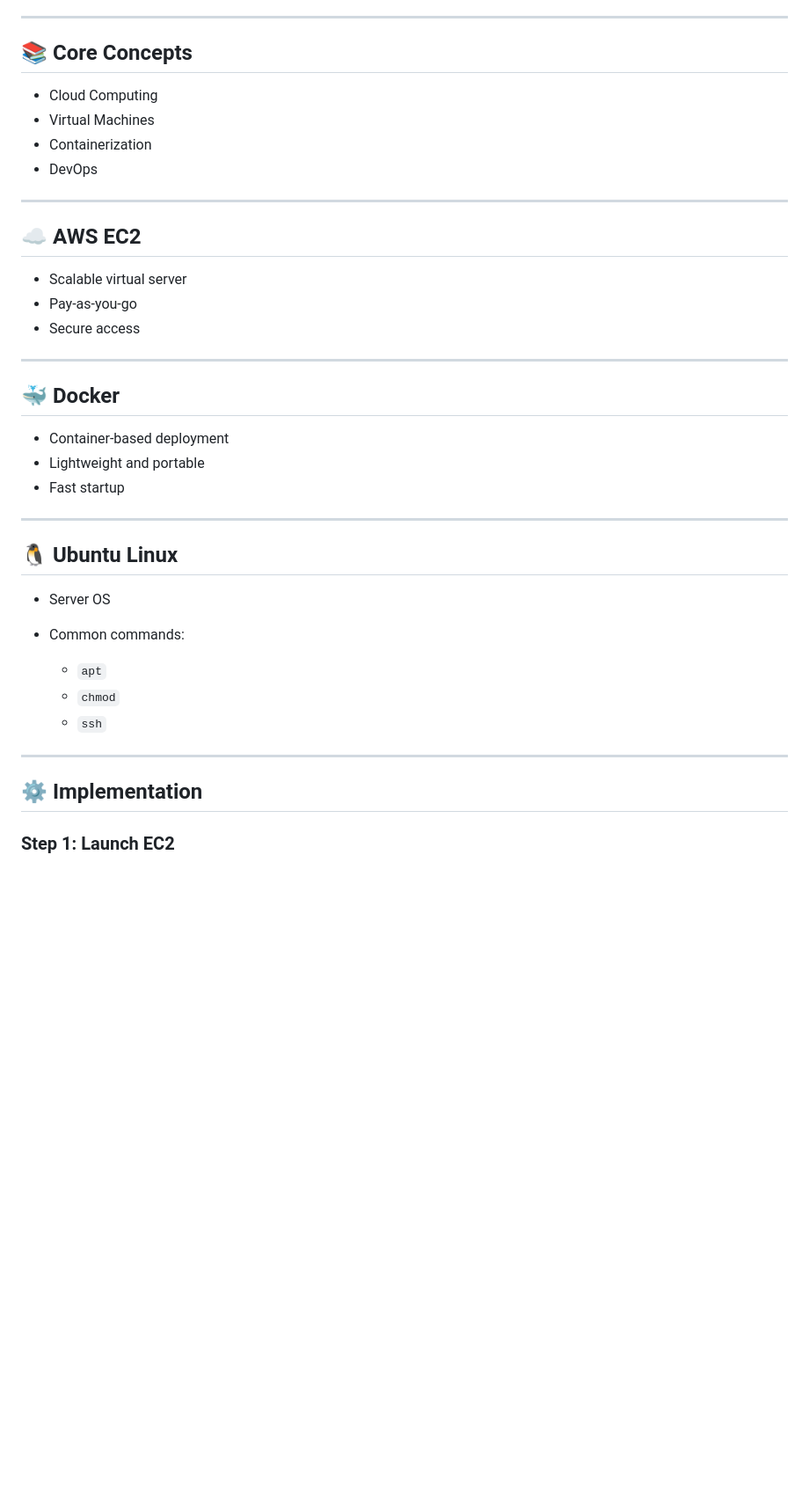
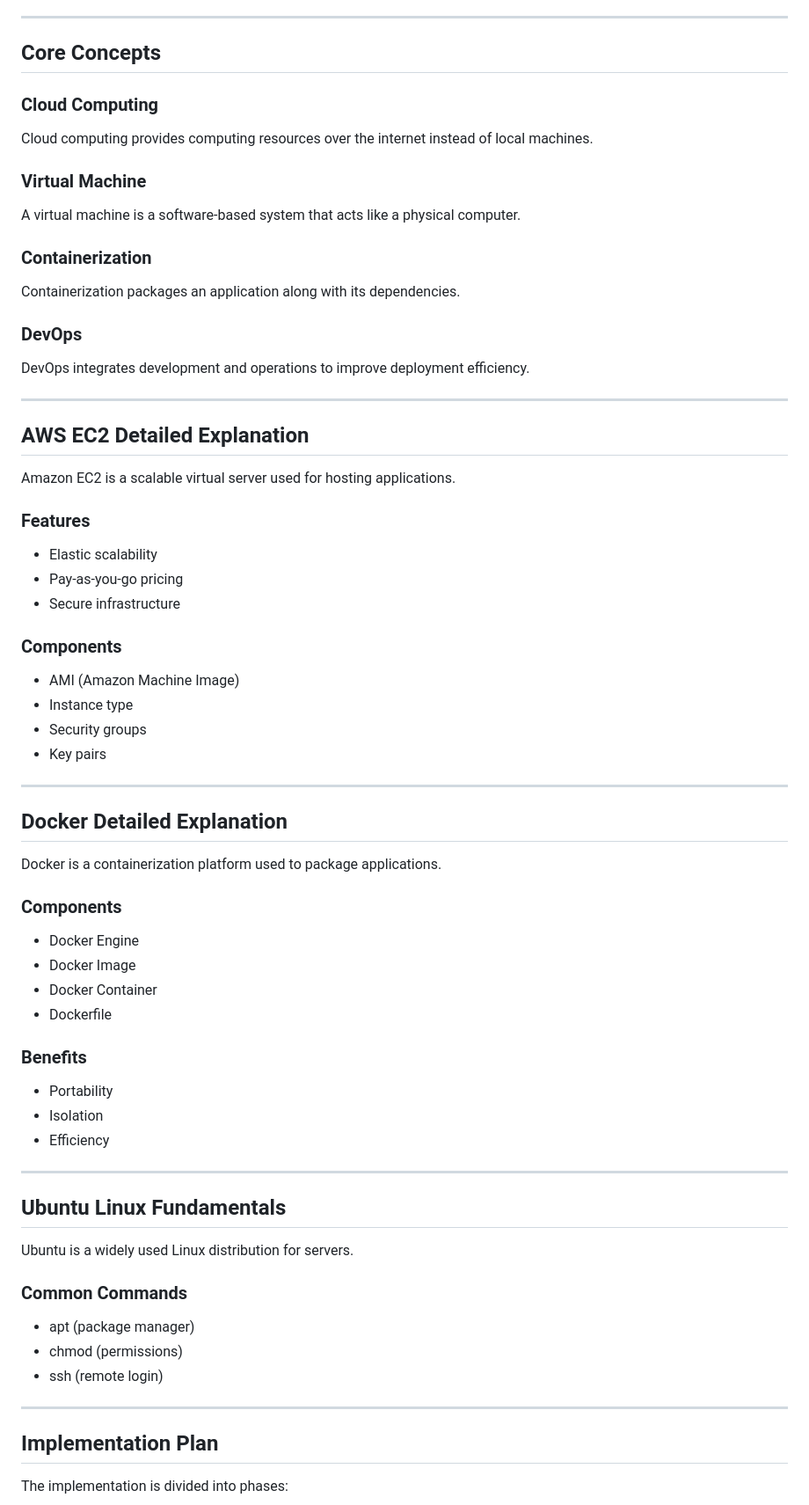
Before and after one commit to KishikaSingh/cloud-native-docker-ec2-deployment, a Markdown page: README.md, the part around one of its changes. Shown at 88% size. Rendered like a GitHub page; blank space fills up the shorter version.

```diff
--- a/README.md
+++ b/README.md
@@ -138,43 +158,77 @@ User → Browser → EC2 Public IP → Docker → Application
 
 ---
 
-## 📚 Core Concepts
+## Core Concepts
 
-* Cloud Computing
-* Virtual Machines
-* Containerization
-* DevOps
+### Cloud Computing
+
+Cloud computing provides computing resources over the internet instead of local machines.
+
+### Virtual Machine
+
+A virtual machine is a software-based system that acts like a physical computer.
+
+### Containerization
+
+Containerization packages an application along with its dependencies.
+
+### DevOps
+
+DevOps integrates development and operations to improve deployment efficiency.
 
 ---
 
-## ☁️ AWS EC2
+## AWS EC2 Detailed Explanation
 
-* Scalable virtual server
-* Pay-as-you-go
-* Secure access
+Amazon EC2 is a scalable virtual server used for hosting applications.
+
+### Features
+
+* Elastic scalability
+* Pay-as-you-go pricing
+* Secure infrastructure
+
+### Components
+
+* AMI (Amazon Machine Image)
+* Instance type
+* Security groups
+* Key pairs
 
 ---
 
-## 🐳 Docker
+## Docker Detailed Explanation
 
-* Container-based deployment
-* Lightweight and portable
-* Fast startup
+Docker is a containerization platform used to package applications.
+
+### Components
+
+* Docker Engine
+* Docker Image
+* Docker Container
+* Dockerfile
+
+### Benefits
+
+* Portability
+* Isolation
+* Efficiency
 
 ---
 
-## 🐧 Ubuntu Linux
+## Ubuntu Linux Fundamentals
 
-* Server OS
-* Common commands:
+Ubuntu is a widely used Linux distribution for servers.
 
-  * `apt`
-  * `chmod`
-  * `ssh`
+### Common Commands
+
+* apt (package manager)
+* chmod (permissions)
+* ssh (remote login)
 
 ---
 
-## ⚙️ Implementation
+## Implementation Plan
 
-### Step 1: Launch EC2
+The implementation is divided into phases:
 
```
Also changed, not shown: other parts of README.md (+142 -126 lines).
